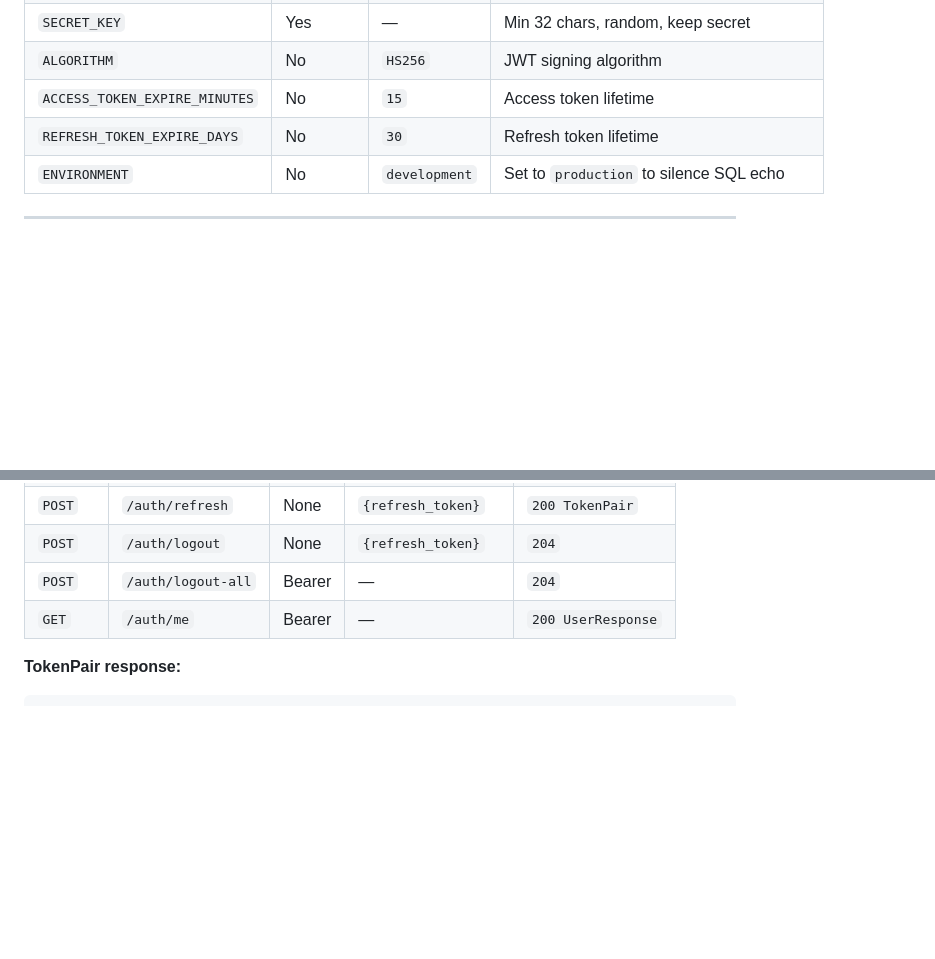
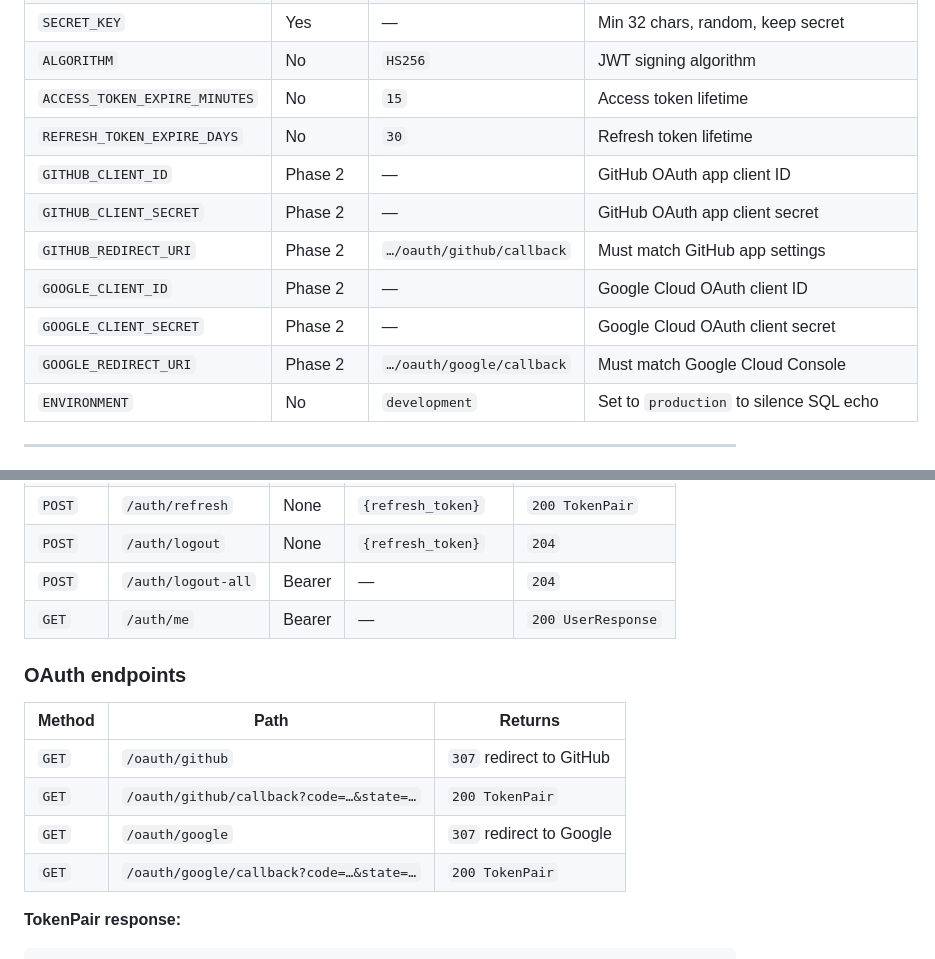
Before and after one commit to Sam-Razavi/auth-service, a Markdown page: README.md, 2 parts joined by grey strips. GitHub-like rendering; blank space fills up the shorter version.

````diff
--- a/README.md
+++ b/README.md
@@ -69,6 +74,12 @@ No running database needed — tests use in-memory SQLite with a Redis mock.
 | `ALGORITHM` | No | `HS256` | JWT signing algorithm |
 | `ACCESS_TOKEN_EXPIRE_MINUTES` | No | `15` | Access token lifetime |
 | `REFRESH_TOKEN_EXPIRE_DAYS` | No | `30` | Refresh token lifetime |
+| `GITHUB_CLIENT_ID` | Phase 2 | — | GitHub OAuth app client ID |
+| `GITHUB_CLIENT_SECRET` | Phase 2 | — | GitHub OAuth app client secret |
+| `GITHUB_REDIRECT_URI` | Phase 2 | `…/oauth/github/callback` | Must match GitHub app settings |
+| `GOOGLE_CLIENT_ID` | Phase 2 | — | Google Cloud OAuth client ID |
+| `GOOGLE_CLIENT_SECRET` | Phase 2 | — | Google Cloud OAuth client secret |
+| `GOOGLE_REDIRECT_URI` | Phase 2 | `…/oauth/google/callback` | Must match Google Cloud Console |
 | `ENVIRONMENT` | No | `development` | Set to `production` to silence SQL echo |
 
 ---
@@ -93,6 +104,15 @@ GET /health
 | `POST` | `/auth/logout-all` | Bearer | — | `204` |
 | `GET`  | `/auth/me` | Bearer | — | `200 UserResponse` |
 
+### OAuth endpoints
+
+| Method | Path | Returns |
+|--------|------|---------|
+| `GET` | `/oauth/github` | `307` redirect to GitHub |
+| `GET` | `/oauth/github/callback?code=…&state=…` | `200 TokenPair` |
+| `GET` | `/oauth/google` | `307` redirect to Google |
+| `GET` | `/oauth/google/callback?code=…&state=…` | `200 TokenPair` |
+
 **TokenPair response:**
 ```json
 {
````
Also changed, not shown: other parts of README.md (+62 -21 lines).
